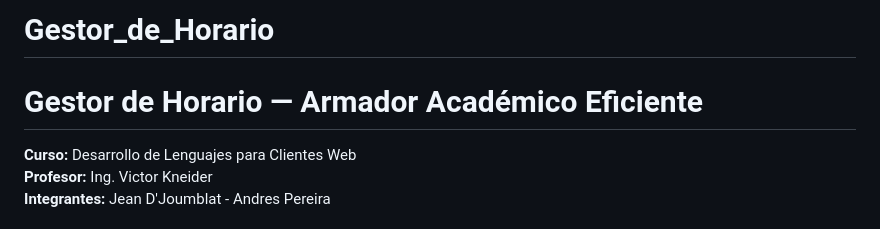
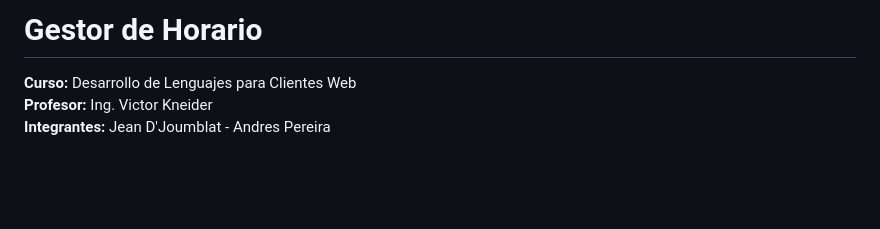
Before and after one commit to jeandjn22/Gestor_de_Horario, a Markdown page: README.md, the part around the change. Drawn GitHub-style; blank space fills up the shorter version.

```diff
--- a/README.md
+++ b/README.md
@@ -1,6 +1,4 @@
-# Gestor_de_Horario
-
-# Gestor de Horario — Armador Académico Eficiente
+# Gestor de Horario
 
 **Curso:** Desarrollo de Lenguajes para Clientes Web
 **Profesor:** Ing. Victor Kneider
```
